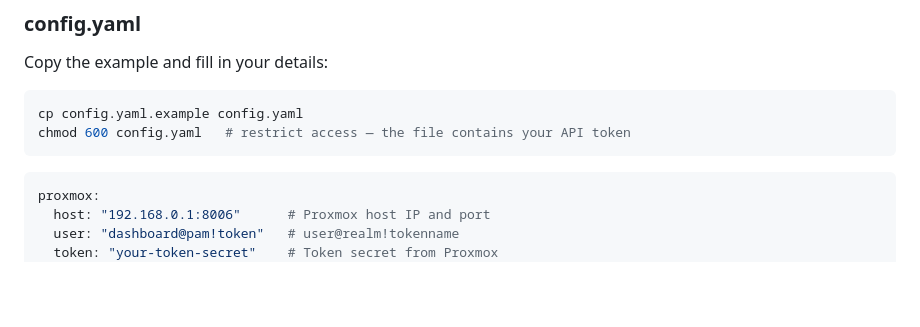
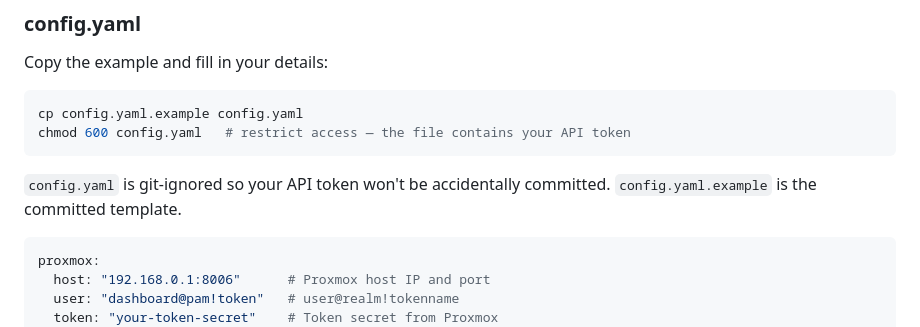
Before and after one commit to pfeerick/proxmox-services-homepage, a Markdown page: README.md, the part around the change. GitHub-like rendering; blank space fills up the shorter version.

Commit message:
docs: note that config.yaml is git-ignored
Co-Authored-By: Claude Sonnet 4.6 <noreply@anthropic.com>

````diff
--- a/README.md
+++ b/README.md
@@ -58,6 +58,8 @@ Copy the example and fill in your details:
 cp config.yaml.example config.yaml
 chmod 600 config.yaml   # restrict access — the file contains your API token
 ```
+
+`config.yaml` is git-ignored so your API token won't be accidentally committed. `config.yaml.example` is the committed template.
 
 ```yaml
 proxmox:
````
